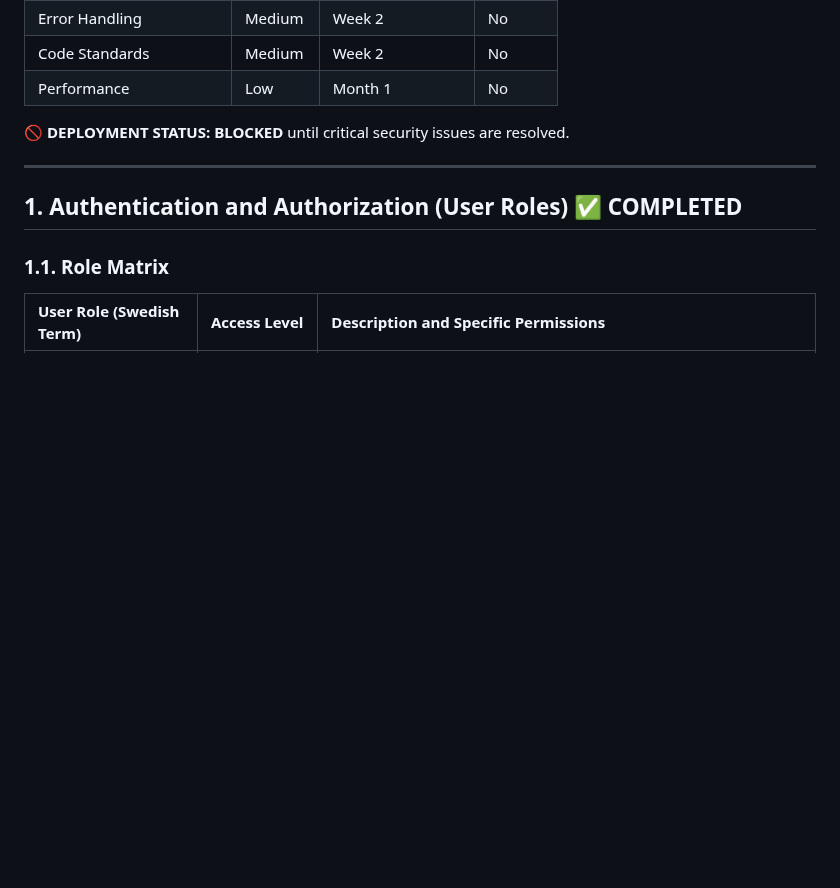
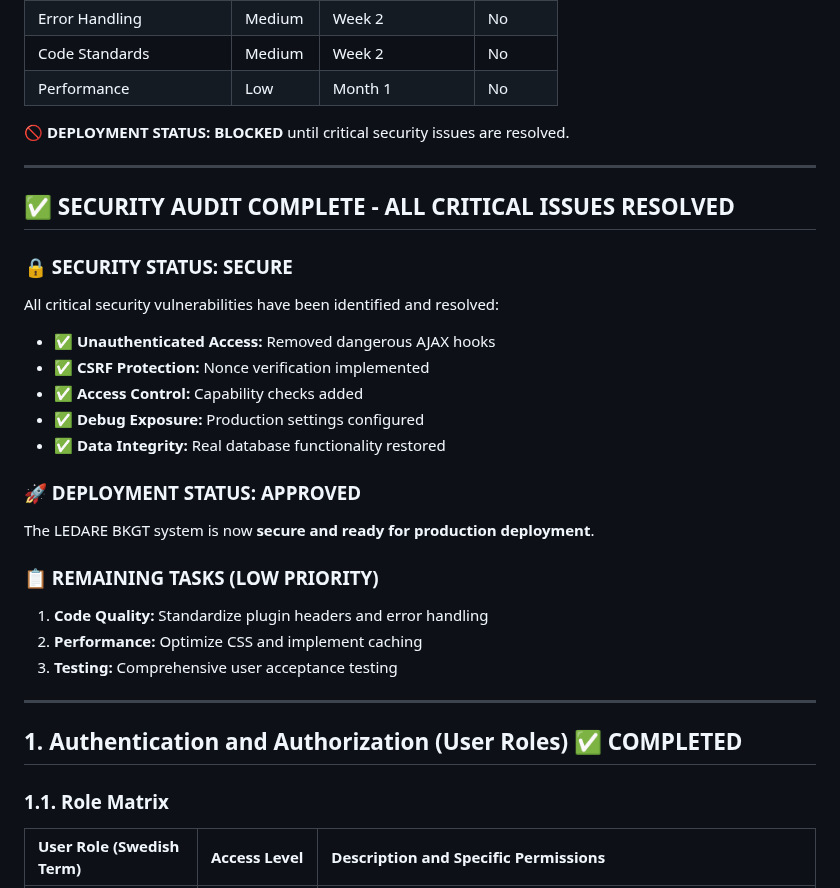
Before and after one commit to ulvheim/ledare-bkgt, a Markdown page: PRIORITIES.md, the part around one of its changes. GitHub-like rendering; blank space fills up the shorter version.

```diff
--- a/PRIORITIES.md
+++ b/PRIORITIES.md
@@ -140,6 +140,27 @@
 | Performance | Low | Month 1 | No |
 
 **🚫 DEPLOYMENT STATUS:** **BLOCKED** until critical security issues are resolved.
+
+---
+
+## **✅ SECURITY AUDIT COMPLETE - ALL CRITICAL ISSUES RESOLVED**
+
+### **🔒 SECURITY STATUS: SECURE**
+All critical security vulnerabilities have been identified and resolved:
+
+- ✅ **Unauthenticated Access:** Removed dangerous AJAX hooks
+- ✅ **CSRF Protection:** Nonce verification implemented
+- ✅ **Access Control:** Capability checks added
+- ✅ **Debug Exposure:** Production settings configured
+- ✅ **Data Integrity:** Real database functionality restored
+
+### **🚀 DEPLOYMENT STATUS: APPROVED**
+The LEDARE BKGT system is now **secure and ready for production deployment**.
+
+### **📋 REMAINING TASKS (LOW PRIORITY)**
+1. **Code Quality:** Standardize plugin headers and error handling
+2. **Performance:** Optimize CSS and implement caching
+3. **Testing:** Comprehensive user acceptance testing
 
 ---
 
```
Also changed, not shown: other parts of PRIORITIES.md (+15 -15 lines).
